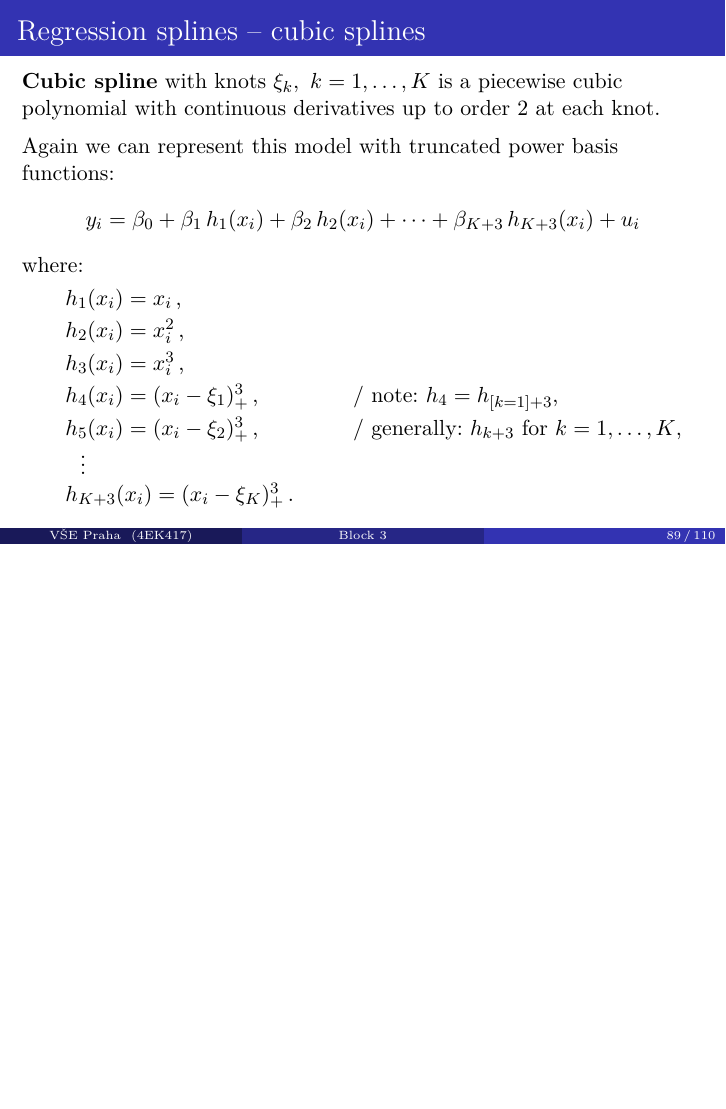
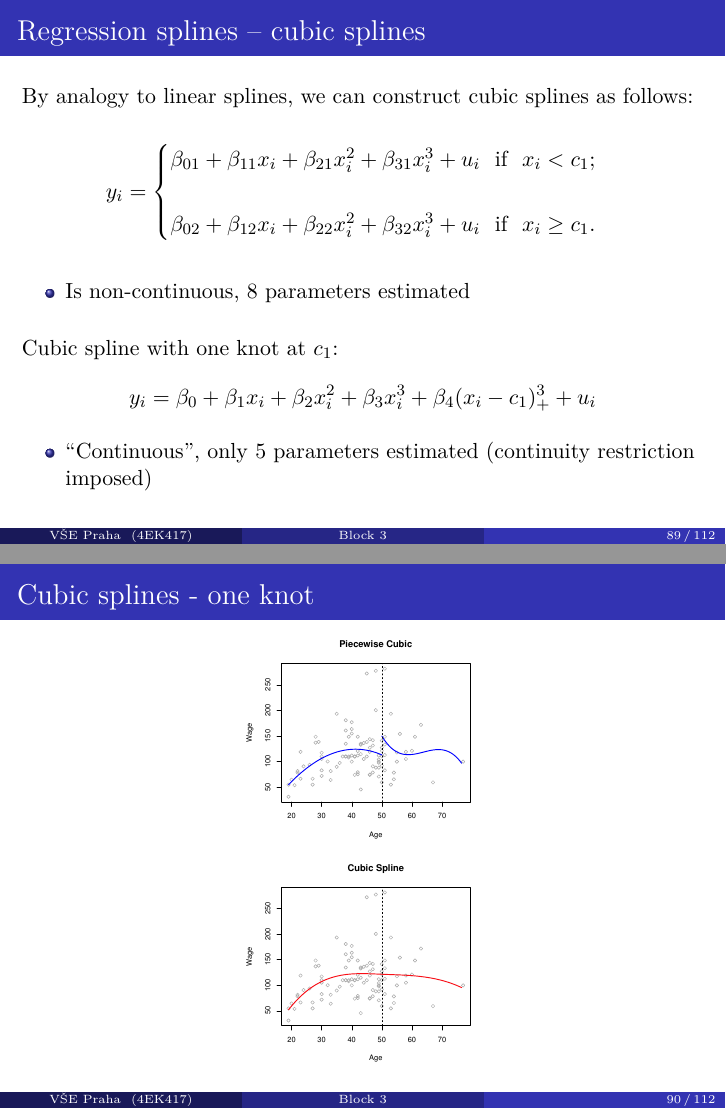
Before and after one commit to formanektomas/Praktikum_z_ekonometrie_4EK417, LaTeX slides (Block_3.tex): page 89 of 111 before the commit and pages 89 and 90 of 113 after it, the two joined at a grey line, the shorter picture padded with empty space. Compiled offline with pdfLaTeX.

Commit message:
Block 3 fine tuning (splines)

```diff
--- a/Block_3.tex
+++ b/Block_3.tex
@@ -1322,6 +1322,43 @@ where $b_k$ are the basis functions:\\
 \end{itemize}
 \end{frame}
 %---------------------------------------------
+\begin{frame}{Regression splines -- cubic splines}
+By analogy to linear splines, we can construct cubic splines as follows:
+\medskip
+\begin{equation*}
+y_i =
+    \begin{cases}
+        \beta_{01} + \beta_{11} x_i + \beta_{21} x_i^2 + \beta_{31} x_i^3 + u_i \textnormal{~~if~~} x_i <  c_1 ;& \\ ~ & \\
+         \beta_{02} + \beta_{12} x_i + \beta_{22} x_i^2 + \beta_{32} x_i^3 + u_i \textnormal{~~if~~} x_i \geq  c_1 .&
+    \end{cases}
+\end{equation*}
+\begin{itemize}
+    \item Is non-continuous, 8 parameters estimated
+\end{itemize}
+\bigskip
+Cubic spline with one knot at $c_1$:
+$$
+y_i = \beta_{0} + \beta_{1} x_i + \beta_{2} x_i^2 + \beta_{3} x_i^3 + \beta_{4} (x_i-c_1)_{+}^3 + u_i
+$$
+\vspace{-0.5cm}
+\begin{itemize}
+    \item ``Continuous'', only 5 parameters estimated (continuity restriction imposed)
+\end{itemize}
+\end{frame}
+%---------------------------------------------
+\begin{frame}{Cubic splines - one knot}
+\centering
+\vspace{-0.2cm}
+\begin{figure}
+  \centering
+  \includegraphics[trim=0cm 0cm 10.5cm 0cm, clip=true, width=0.35\textwidth]{IMG/ISLR73.pdf}
+\end{figure}
+\end{frame}
+%---------------------------------------------
+
+
+
+
 \begin{frame}{Regression splines -- cubic splines}
 \textbf{Cubic spline} with knots $\xi_k,~k=1,\dots, K$ is a piecewise cubic polynomial with continuous derivatives up to order 2 at each knot.\\
 \medskip
```
Also changed, not shown: Block_3.tex (12 more changed lines).
